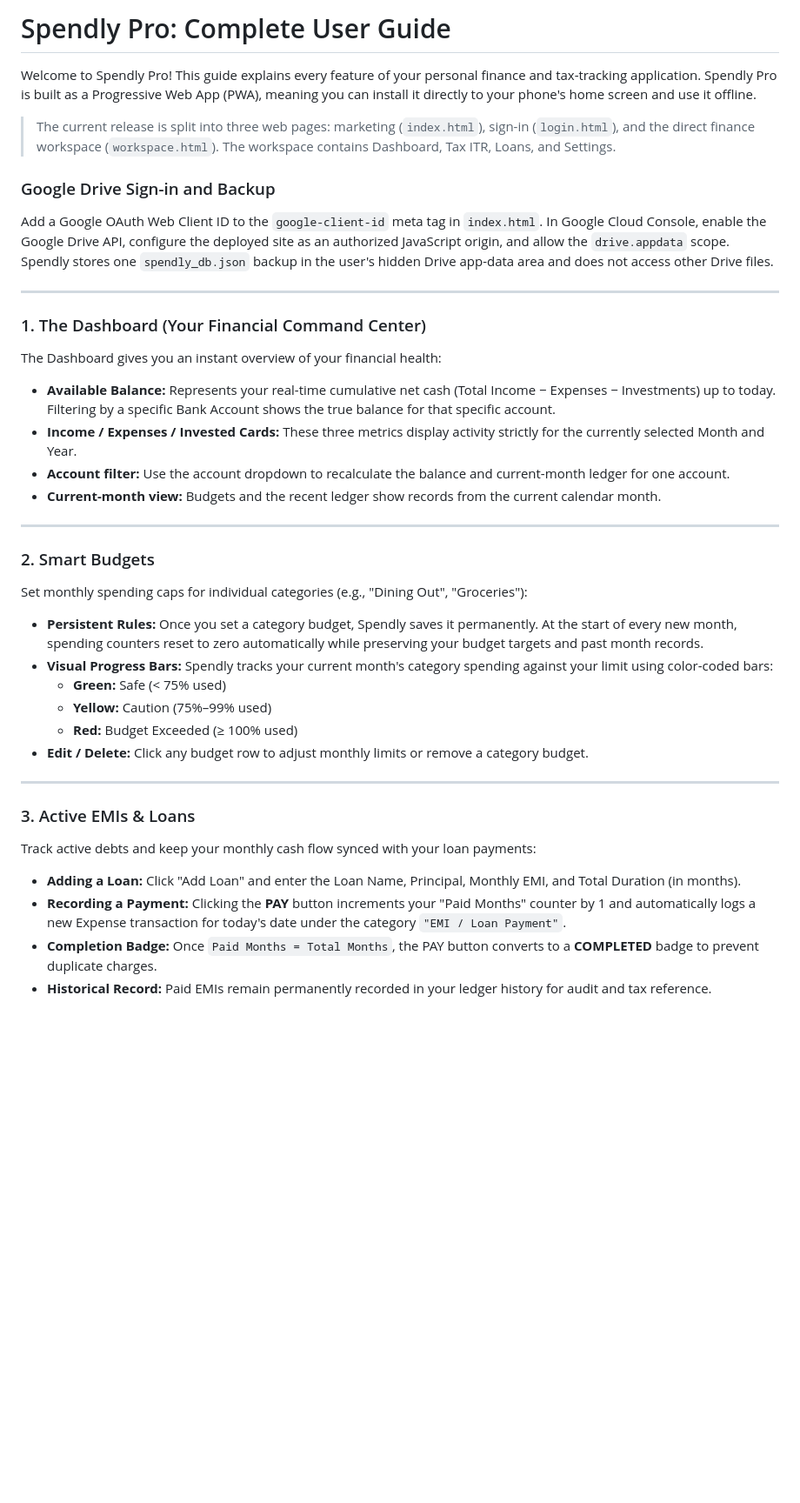
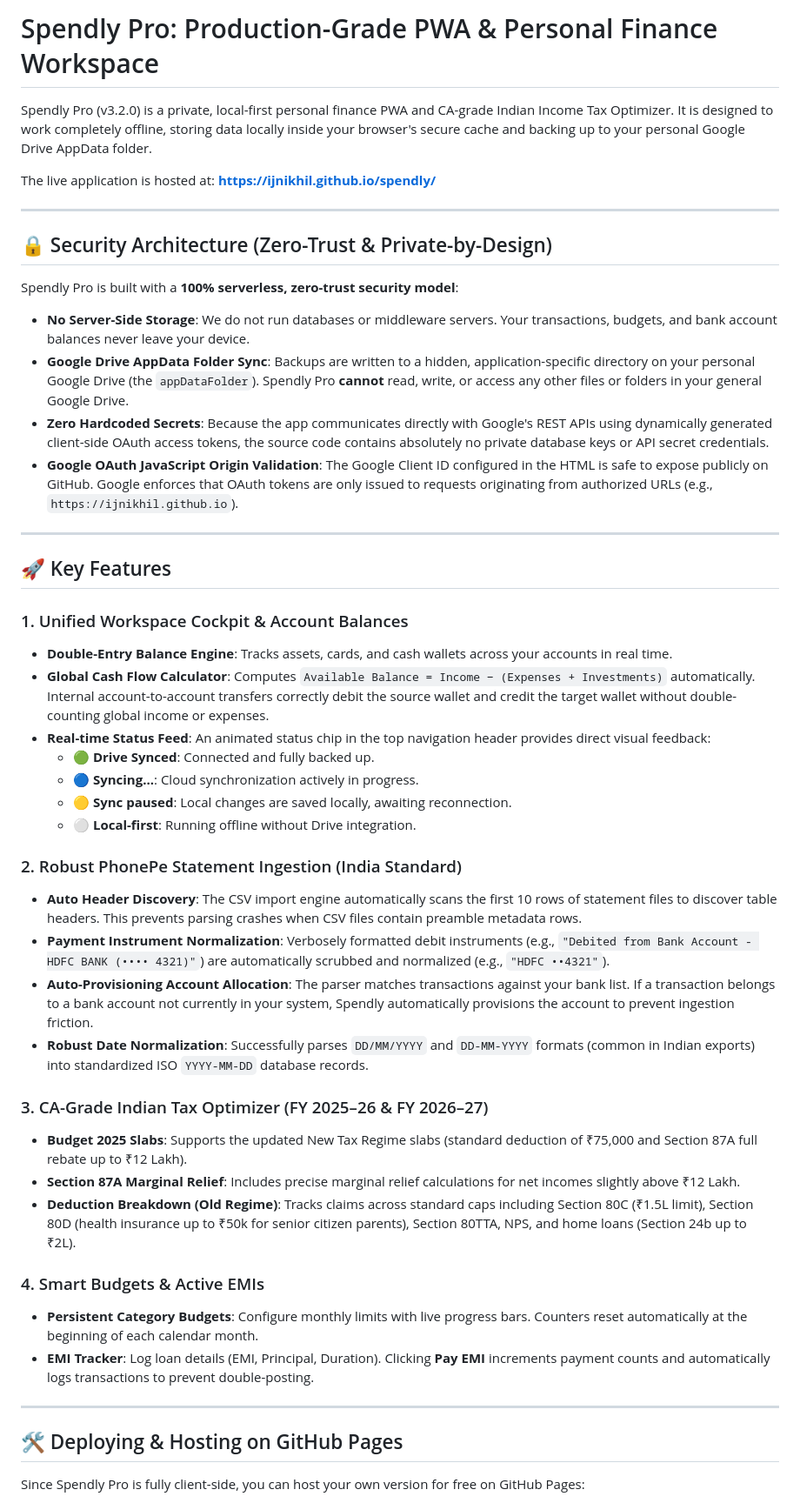
Before and after one commit to IJNikhil/spendly, a Markdown page: README.md, the part around one of its changes. Shown at 87% size. Drawn GitHub-style; blank space fills up the shorter version.

Commit message:
Upgrade Spendly to Pro v3.2.0 (Google Drive AppData PWA)

```diff
--- a/README.md
+++ b/README.md
@@ -1,41 +1,50 @@
-# Spendly Pro: Complete User Guide
+# Spendly Pro: Production-Grade PWA & Personal Finance Workspace
 
-Welcome to Spendly Pro! This guide explains every feature of your personal finance and tax-tracking application. Spendly Pro is built as a Progressive Web App (PWA), meaning you can install it directly to your phone's home screen and use it offline.
+Spendly Pro (v3.2.0) is a private, local-first personal finance PWA and CA-grade Indian Income Tax Optimizer. It is designed to work completely offline, storing data locally inside your browser's secure cache and backing up to your personal Google Drive AppData folder.
 
-> The current release is split into three web pages: marketing (`index.html`), sign-in (`login.html`), and the direct finance workspace (`workspace.html`). The workspace contains Dashboard, Tax ITR, Loans, and Settings.
-
-### Google Drive Sign-in and Backup
-Add a Google OAuth Web Client ID to the `google-client-id` meta tag in `index.html`. In Google Cloud Console, enable the Google Drive API, configure the deployed site as an authorized JavaScript origin, and allow the `drive.appdata` scope. Spendly stores one `spendly_db.json` backup in the user's hidden Drive app-data area and does not access other Drive files.
+The live application is hosted at: **[https://ijnikhil.github.io/spendly/](https://ijnikhil.github.io/spendly/)**
 
 ---
 
-### 1. The Dashboard (Your Financial Command Center)
-The Dashboard gives you an instant overview of your financial health:
+## 🔒 Security Architecture (Zero-Trust & Private-by-Design)
 
-* **Available Balance:** Represents your real-time cumulative net cash (Total Income − Expenses − Investments) up to today. Filtering by a specific Bank Account shows the true balance for that specific account.
-* **Income / Expenses / Invested Cards:** These three metrics display activity strictly for the currently selected Month and Year.
-* **Account filter:** Use the account dropdown to recalculate the balance and current-month ledger for one account.
-* **Current-month view:** Budgets and the recent ledger show records from the current calendar month.
+Spendly Pro is built with a **100% serverless, zero-trust security model**:
+* **No Server-Side Storage**: We do not run databases or middleware servers. Your transactions, budgets, and bank account balances never leave your device.
+* **Google Drive AppData Folder Sync**: Backups are written to a hidden, application-specific directory on your personal Google Drive (the `appDataFolder`). Spendly Pro **cannot** read, write, or access any other files or folders in your general Google Drive.
+* **Zero Hardcoded Secrets**: Because the app communicates directly with Google's REST APIs using dynamically generated client-side OAuth access tokens, the source code contains absolutely no private database keys or API secret credentials.
+* **Google OAuth JavaScript Origin Validation**: The Google Client ID configured in the HTML is safe to expose publicly on GitHub. Google enforces that OAuth tokens are only issued to requests originating from authorized URLs (e.g., `https://ijnikhil.github.io`).
 
 ---
 
-### 2. Smart Budgets
-Set monthly spending caps for individual categories (e.g., "Dining Out", "Groceries"):
+## 🚀 Key Features
 
-* **Persistent Rules:** Once you set a category budget, Spendly saves it permanently. At the start of every new month, spending counters reset to zero automatically while preserving your budget targets and past month records.
-* **Visual Progress Bars:** Spendly tracks your current month's category spending against your limit using color-coded bars:
-  * **Green:** Safe (< 75% used)
-  * **Yellow:** Caution (75%–99% used)
-  * **Red:** Budget Exceeded (≥ 100% used)
-* **Edit / Delete:** Click any budget row to adjust monthly limits or remove a category budget.
+### 1. Unified Workspace Cockpit & Account Balances
+* **Double-Entry Balance Engine**: Tracks assets, cards, and cash wallets across your accounts in real time.
+* **Global Cash Flow Calculator**: Computes `Available Balance = Income − (Expenses + Investments)` automatically. Internal account-to-account transfers correctly debit the source wallet and credit the target wallet without double-counting global income or expenses.
+* **Real-time Status Feed**: An animated status chip in the top navigation header provides direct visual feedback:
+  * 🟢 **Drive Synced**: Connected and fully backed up.
+  * 🔵 **Syncing...**: Cloud synchronization actively in progress.
+  * 🟡 **Sync paused**: Local changes are saved locally, awaiting reconnection.
+  * ⚪ **Local-first**: Running offline without Drive integration.
+
+### 2. Robust PhonePe Statement Ingestion (India Standard)
+* **Auto Header Discovery**: The CSV import engine automatically scans the first 10 rows of statement files to discover table headers. This prevents parsing crashes when CSV files contain preamble metadata rows.
+* **Payment Instrument Normalization**: Verbosely formatted debit instruments (e.g., `"Debited from Bank Account - HDFC BANK (•••• 4321)"`) are automatically scrubbed and normalized (e.g., `"HDFC ••4321"`).
+* **Auto-Provisioning Account Allocation**: The parser matches transactions against your bank list. If a transaction belongs to a bank account not currently in your system, Spendly automatically provisions the account to prevent ingestion friction.
+* **Robust Date Normalization**: Successfully parses `DD/MM/YYYY` and `DD-MM-YYYY` formats (common in Indian exports) into standardized ISO `YYYY-MM-DD` database records.
+
+### 3. CA-Grade Indian Tax Optimizer (FY 2025–26 & FY 2026–27)
+* **Budget 2025 Slabs**: Supports the updated New Tax Regime slabs (standard deduction of ₹75,000 and Section 87A full rebate up to ₹12 Lakh).
+* **Section 87A Marginal Relief**: Includes precise marginal relief calculations for net incomes slightly above ₹12 Lakh.
+* **Deduction Breakdown (Old Regime)**: Tracks claims across standard caps including Section 80C (₹1.5L limit), Section 80D (health insurance up to ₹50k for senior citizen parents), Section 80TTA, NPS, and home loans (Section 24b up to ₹2L).
+
+### 4. Smart Budgets & Active EMIs
+* **Persistent Category Budgets**: Configure monthly limits with live progress bars. Counters reset automatically at the beginning of each calendar month.
+* **EMI Tracker**: Log loan details (EMI, Principal, Duration). Clicking **Pay EMI** increments payment counts and automatically logs transactions to prevent double-posting.
 
 ---
 
-### 3. Active EMIs & Loans
-Track active debts and keep your monthly cash flow synced with your loan payments:
+## 🛠️ Deploying & Hosting on GitHub Pages
 
-* **Adding a Loan:** Click "Add Loan" and enter the Loan Name, Principal, Monthly EMI, and Total Duration (in months).
-* **Recording a Payment:** Clicking the **PAY** button increments your "Paid Months" counter by 1 and automatically logs a new Expense transaction for today's date under the category `"EMI / Loan Payment"`.
-* **Completion Badge:** Once `Paid Months = Total Months`, the PAY button converts to a **COMPLETED** badge to prevent duplicate charges.
-* **Historical Record:** Paid EMIs remain permanently recorded in your ledger history for audit and tax reference.
+Since Spendly Pro is fully client-side, you can host your own version for free on GitHub Pages:
 
```
Also changed, not shown: other parts of README.md (+19 -46 lines).
